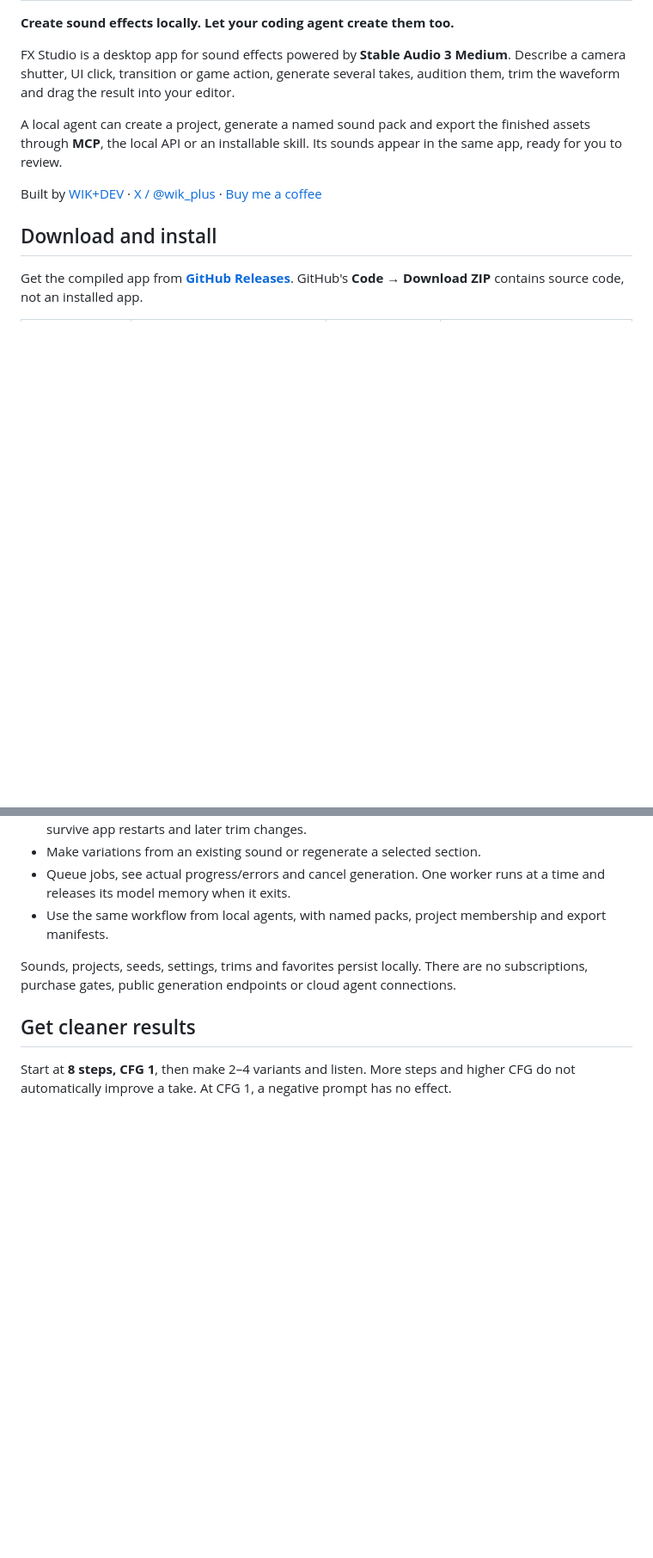
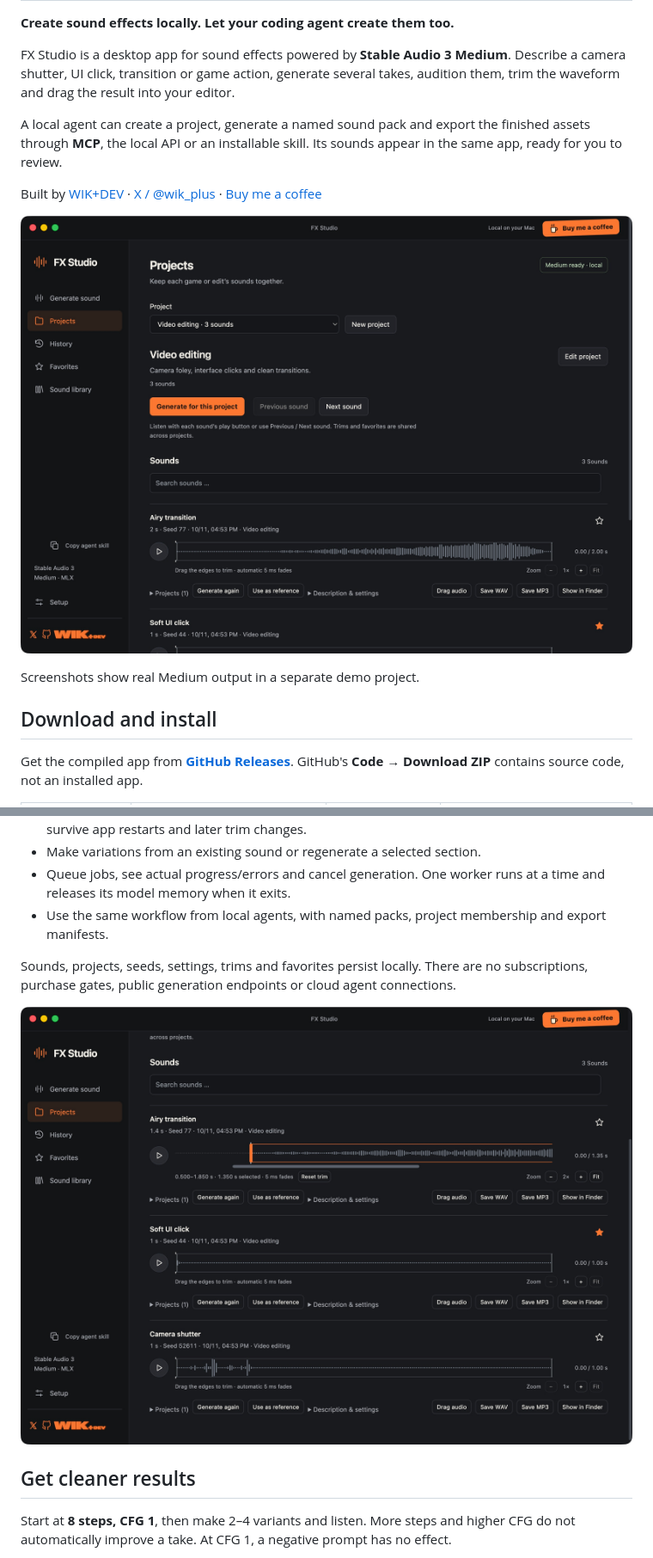
Before and after one commit to WikPlus/FXStudio, a Markdown page: README.md, 2 parts joined by grey strips. Shown at 86% size. GitHub-like rendering; pictures changed too: docs/screenshots/projects.png (added), docs/screenshots/trim.png (added); blank space fills up the shorter version.

Commit message:
Add real desktop screenshots and complete installation guide

```diff
--- a/README.md
+++ b/README.md
@@ -8,7 +8,9 @@ A local agent can create a project, generate a named sound pack and export the f
 
 Built by [WIK+DEV](https://wikplus.dev/) · [X / @wik_plus](https://x.com/wik_plus) · [Buy me a coffee](https://buymeacoffee.com/wikplus)
 
-<!-- APP_SCREENSHOTS -->
+![FX Studio project with real generated sounds](docs/screenshots/projects.png)
+
+Screenshots show real Medium output in a separate demo project.
 
 ## Download and install
 
@@ -61,6 +63,8 @@ The **application source is MIT licensed**. The downloaded model has separate St
 
 Sounds, projects, seeds, settings, trims and favorites persist locally. There are no subscriptions, purchase gates, public generation endpoints or cloud agent connections.
 
+![Waveform trim and zoom](docs/screenshots/trim.png)
+
 ## Get cleaner results
 
 Start at **8 steps, CFG 1**, then make 2–4 variants and listen. More steps and higher CFG do not automatically improve a take. At CFG 1, a negative prompt has no effect.
```
Also changed, not shown: other parts of README.md (+2 -0 lines), AGENT-ACCESS.md (+1 -1 lines), docs/screenshots/generate.png (added).
